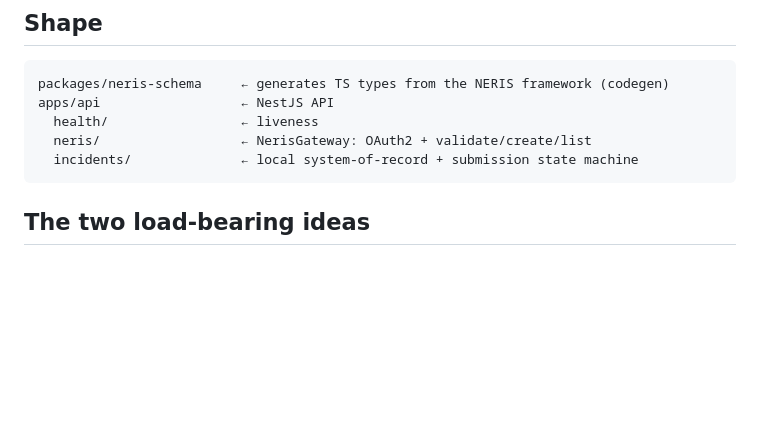
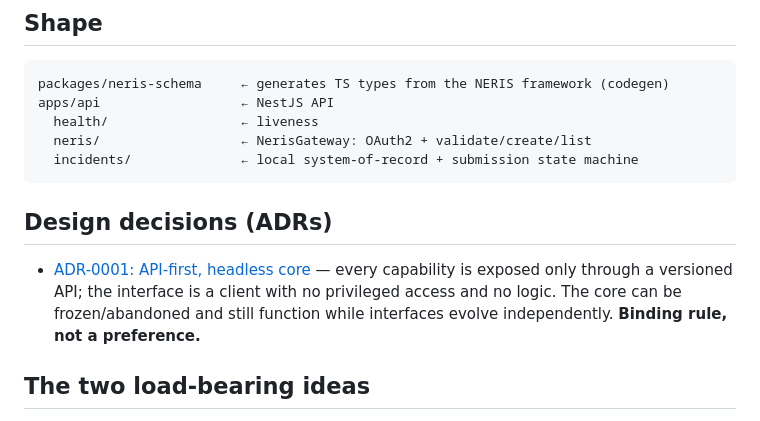
Before and after one commit to open-emergency-services/open-fire-platform, a Markdown page: docs/ARCHITECTURE.md, the part around the change. Rendered like a GitHub page; blank space fills up the shorter version.

````diff
--- a/docs/ARCHITECTURE.md
+++ b/docs/ARCHITECTURE.md
@@ -13,6 +13,13 @@ apps/api                  ← NestJS API
   neris/                  ← NerisGateway: OAuth2 + validate/create/list
   incidents/              ← local system-of-record + submission state machine
 ```
+
+## Design decisions (ADRs)
+
+- [ADR-0001: API-first, headless core](./adr/ADR-0001-api-first-headless-core.md) —
+  every capability is exposed only through a versioned API; the interface is a client
+  with no privileged access and no logic. The core can be frozen/abandoned and still
+  function while interfaces evolve independently. **Binding rule, not a preference.**
 
 ## The two load-bearing ideas
 
````
Also changed, not shown: docs/adr/ADR-0001-api-first-headless-core.md (added, +150 -0 lines).
